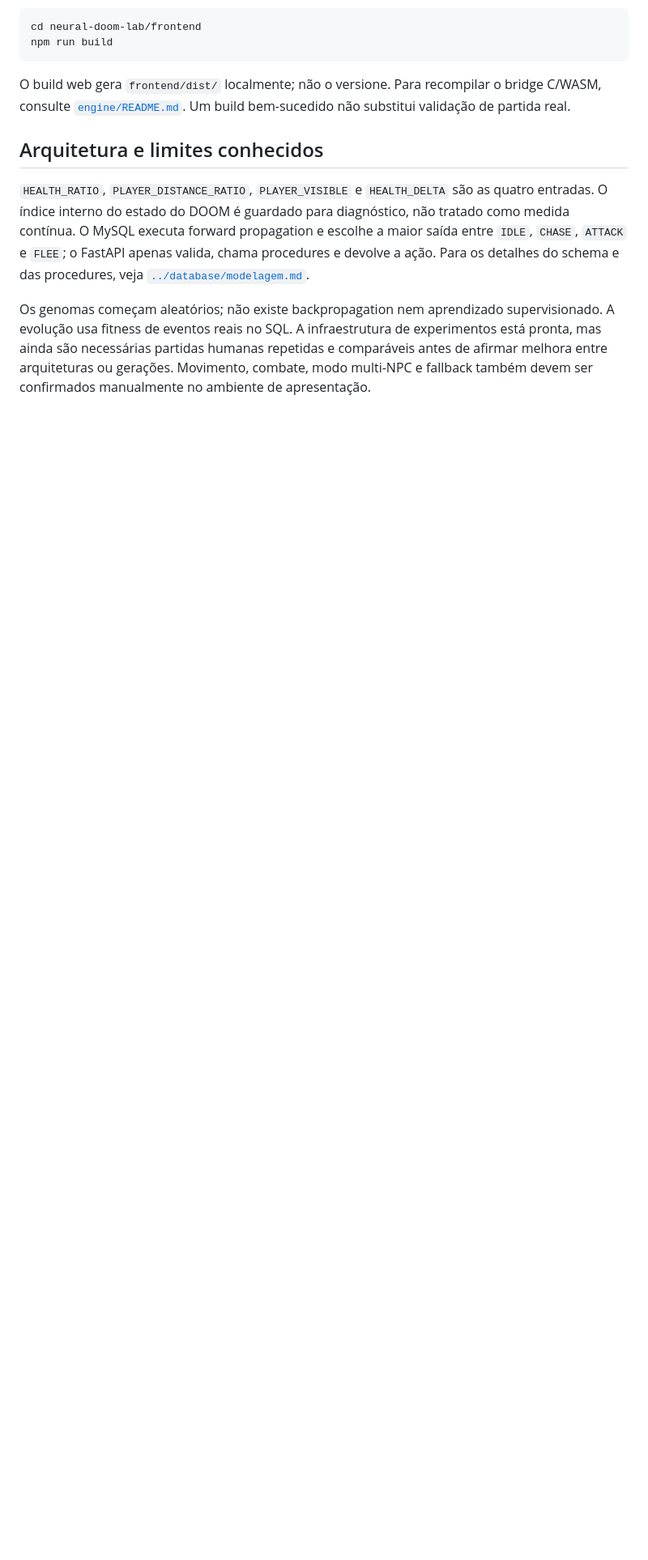
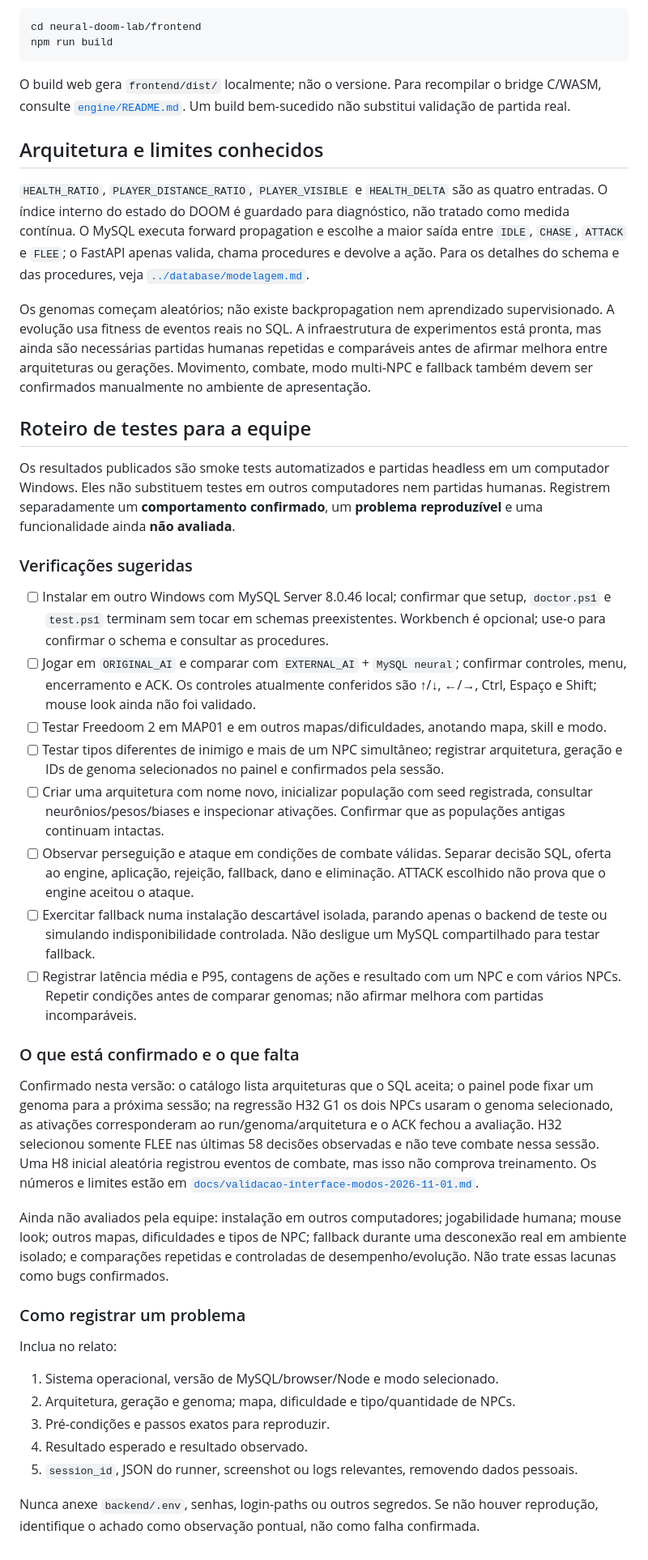
Before and after one commit to GabrielAlex01/Rede-Neural, a Markdown page: neural-doom-lab/README.md, the part around one of its changes. Shown at 81% size. Rendered like a GitHub page; blank space fills up the shorter version.

Commit message:
docs: adiciona roteiro de testes para a equipe

```diff
--- a/neural-doom-lab/README.md
+++ b/neural-doom-lab/README.md
@@ -253,3 +262,36 @@ O build web gera `frontend/dist/` localmente; não o versione. Para recompilar o
 `HEALTH_RATIO`, `PLAYER_DISTANCE_RATIO`, `PLAYER_VISIBLE` e `HEALTH_DELTA` são as quatro entradas. O índice interno do estado do DOOM é guardado para diagnóstico, não tratado como medida contínua. O MySQL executa forward propagation e escolhe a maior saída entre `IDLE`, `CHASE`, `ATTACK` e `FLEE`; o FastAPI apenas valida, chama procedures e devolve a ação. Para os detalhes do schema e das procedures, veja [`../database/modelagem.md`](../database/modelagem.md).
 
 Os genomas começam aleatórios; não existe backpropagation nem aprendizado supervisionado. A evolução usa fitness de eventos reais no SQL. A infraestrutura de experimentos está pronta, mas ainda são necessárias partidas humanas repetidas e comparáveis antes de afirmar melhora entre arquiteturas ou gerações. Movimento, combate, modo multi-NPC e fallback também devem ser confirmados manualmente no ambiente de apresentação.
+
+## Roteiro de testes para a equipe
+
+Os resultados publicados são smoke tests automatizados e partidas headless em um computador Windows. Eles não substituem testes em outros computadores nem partidas humanas. Registrem separadamente um **comportamento confirmado**, um **problema reproduzível** e uma funcionalidade ainda **não avaliada**.
+
+### Verificações sugeridas
+
+- [ ] Instalar em outro Windows com MySQL Server 8.0.46 local; confirmar que setup, `doctor.ps1` e `test.ps1` terminam sem tocar em schemas preexistentes. Workbench é opcional; use-o para confirmar o schema e consultar as procedures.
+- [ ] Jogar em `ORIGINAL_AI` e comparar com `EXTERNAL_AI` + `MySQL neural`; confirmar controles, menu, encerramento e ACK. Os controles atualmente conferidos são ↑/↓, ←/→, Ctrl, Espaço e Shift; mouse look ainda não foi validado.
+- [ ] Testar Freedoom 2 em MAP01 e em outros mapas/dificuldades, anotando mapa, skill e modo.
+- [ ] Testar tipos diferentes de inimigo e mais de um NPC simultâneo; registrar arquitetura, geração e IDs de genoma selecionados no painel e confirmados pela sessão.
+- [ ] Criar uma arquitetura com nome novo, inicializar população com seed registrada, consultar neurônios/pesos/biases e inspecionar ativações. Confirmar que as populações antigas continuam intactas.
+- [ ] Observar perseguição e ataque em condições de combate válidas. Separar decisão SQL, oferta ao engine, aplicação, rejeição, fallback, dano e eliminação. ATTACK escolhido não prova que o engine aceitou o ataque.
+- [ ] Exercitar fallback numa instalação descartável isolada, parando apenas o backend de teste ou simulando indisponibilidade controlada. Não desligue um MySQL compartilhado para testar fallback.
+- [ ] Registrar latência média e P95, contagens de ações e resultado com um NPC e com vários NPCs. Repetir condições antes de comparar genomas; não afirmar melhora com partidas incomparáveis.
+
+### O que está confirmado e o que falta
+
+Confirmado nesta versão: o catálogo lista arquiteturas que o SQL aceita; o painel pode fixar um genoma para a próxima sessão; na regressão H32 G1 os dois NPCs usaram o genoma selecionado, as ativações corresponderam ao run/genoma/arquitetura e o ACK fechou a avaliação. H32 selecionou somente FLEE nas últimas 58 decisões observadas e não teve combate nessa sessão. Uma H8 inicial aleatória registrou eventos de combate, mas isso não comprova treinamento. Os números e limites estão em [`docs/validacao-interface-modos-2026-11-01.md`](docs/validacao-interface-modos-2026-11-01.md).
+
+Ainda não avaliados pela equipe: instalação em outros computadores; jogabilidade humana; mouse look; outros mapas, dificuldades e tipos de NPC; fallback durante uma desconexão real em ambiente isolado; e comparações repetidas e controladas de desempenho/evolução. Não trate essas lacunas como bugs confirmados.
+
+### Como registrar um problema
+
+Inclua no relato:
+
+1. Sistema operacional, versão de MySQL/browser/Node e modo selecionado.
+2. Arquitetura, geração e genoma; mapa, dificuldade e tipo/quantidade de NPCs.
+3. Pré-condições e passos exatos para reproduzir.
+4. Resultado esperado e resultado observado.
+5. `session_id`, JSON do runner, screenshot ou logs relevantes, removendo dados pessoais.
+
+Nunca anexe `backend/.env`, senhas, login-paths ou outros segredos. Se não houver reprodução, identifique o achado como observação pontual, não como falha confirmada.
```
Also changed, not shown: other parts of neural-doom-lab/README.md (+9 -0 lines).
